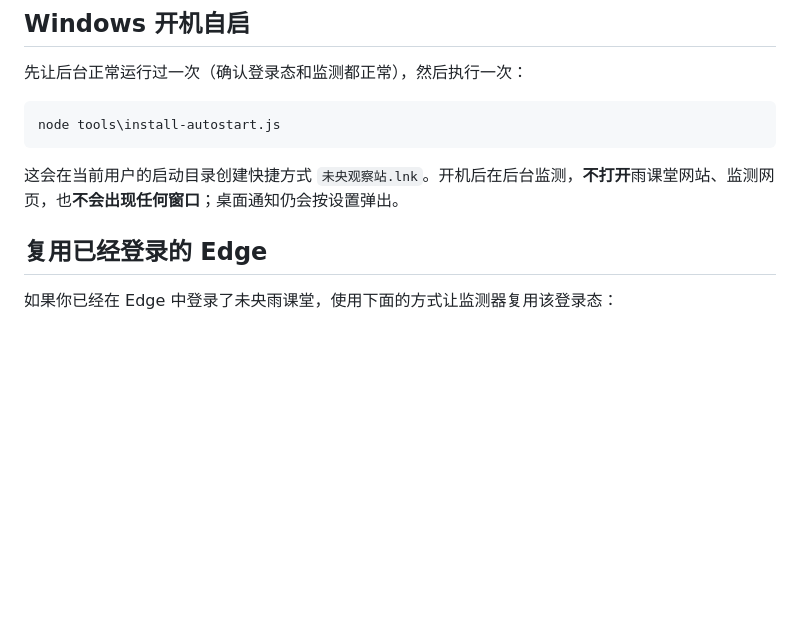
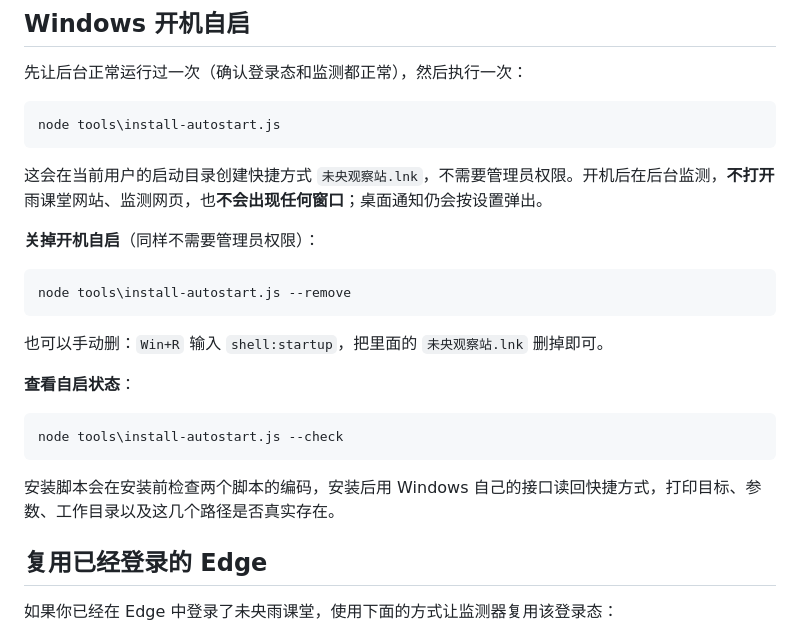
Before and after one commit to Polucky717/weiyang-monitor, a Markdown page: README.md, the part around one of its changes. GitHub-like rendering; blank space fills up the shorter version.

````diff
--- a/README.md
+++ b/README.md
@@ -60,8 +60,23 @@ Chrome/Edge 的 CDP 后台适配连接系统中已安装的浏览器，此路径
 node tools\install-autostart.js
 ```
 
-这会在当前用户的启动目录创建快捷方式 `未央观察站.lnk`。开机后在后台监测，**不打开**雨课堂网站、监测网页，也**不会出现任何窗口**；桌面通知仍会按设置弹出。
+这会在当前用户的启动目录创建快捷方式 `未央观察站.lnk`，不需要管理员权限。开机后在后台监测，**不打开**雨课堂网站、监测网页，也**不会出现任何窗口**；桌面通知仍会按设置弹出。
 
+**关掉开机自启**（同样不需要管理员权限）：
+
+```powershell
+node tools\install-autostart.js --remove
+```
+
+也可以手动删：`Win+R` 输入 `shell:startup`，把里面的 `未央观察站.lnk` 删掉即可。
+
+**查看自启状态**：
+
+```powershell
+node tools\install-autostart.js --check
+```
+
+安装脚本会在安装前检查两个脚本的编码，安装后用 Windows 自己的接口读回快捷方式，打印目标、参数、工作目录以及这几个路径是否真实存在。
 
 ## 复用已经登录的 Edge
 
````
Also changed, not shown: other parts of README.md (+1 -1 lines).
